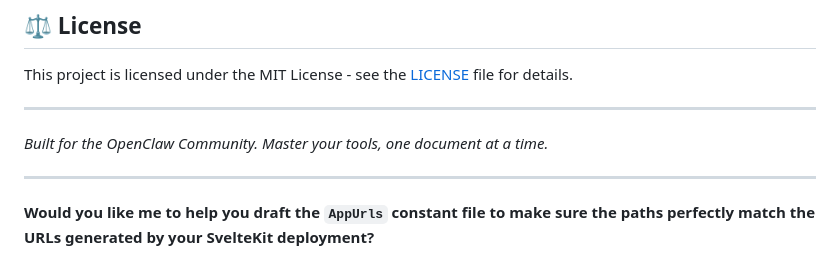
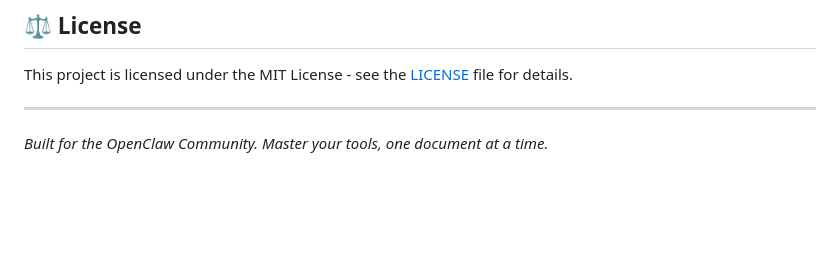
Before and after one commit to ClawShelf/ClawShelf, a Markdown page: README.md, the part around the change. GitHub-like rendering; blank space fills up the shorter version.

Commit message:
udpate readme

```diff
--- a/README.md
+++ b/README.md
@@ -90,7 +90,3 @@ This project is licensed under the MIT License - see the [LICENSE](https://www.g
 ---
 
 *Built for the OpenClaw Community. Master your tools, one document at a time.*
-
----
-
-**Would you like me to help you draft the `AppUrls` constant file to make sure the paths perfectly match the URLs generated by your SvelteKit deployment?**
```
